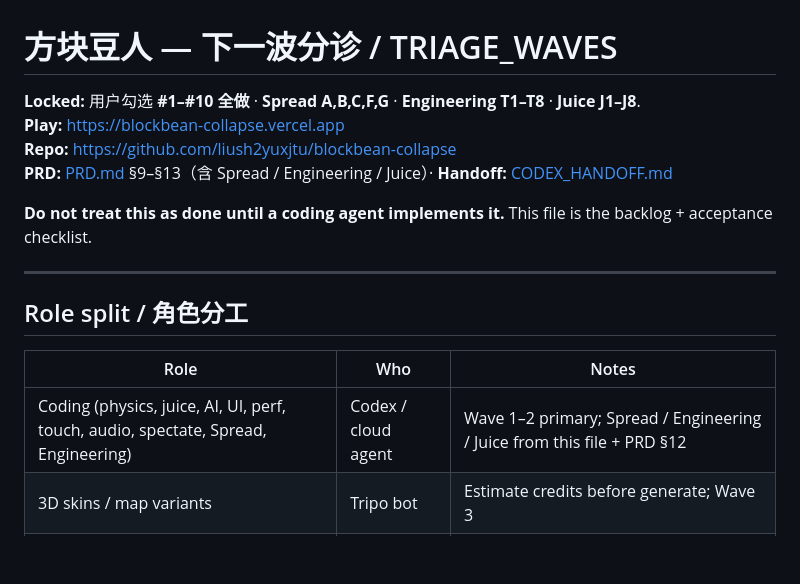
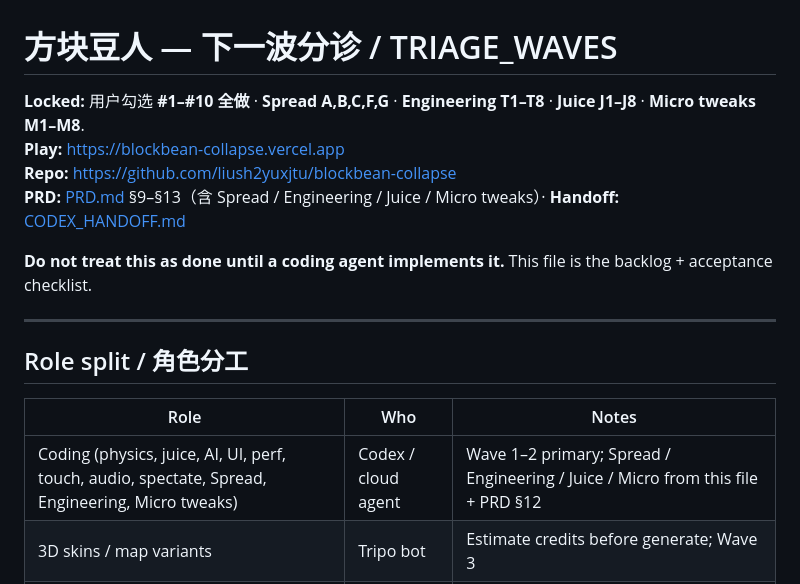
Before and after one commit to liush2yuxjtu/blockbean-collapse, a Markdown page: TRIAGE_WAVES.md, the part around one of its changes. Rendered like a GitHub page; blank space fills up the shorter version.

```diff
--- a/TRIAGE_WAVES.md
+++ b/TRIAGE_WAVES.md
@@ -1,9 +1,9 @@
 # 方块豆人 — 下一波分诊 / TRIAGE_WAVES
 
-**Locked:** 用户勾选 **#1–#10 全做** · **Spread A,B,C,F,G** · **Engineering T1–T8** · **Juice J1–J8**.
+**Locked:** 用户勾选 **#1–#10 全做** · **Spread A,B,C,F,G** · **Engineering T1–T8** · **Juice J1–J8** · **Micro tweaks M1–M8**.
 **Play:** https://blockbean-collapse.vercel.app
 **Repo:** https://github.com/liush2yuxjtu/blockbean-collapse
-**PRD:** [PRD.md](./PRD.md) §9–§13（含 Spread / Engineering / Juice）· **Handoff:** [CODEX_HANDOFF.md](./CODEX_HANDOFF.md)
+**PRD:** [PRD.md](./PRD.md) §9–§13（含 Spread / Engineering / Juice / Micro tweaks）· **Handoff:** [CODEX_HANDOFF.md](./CODEX_HANDOFF.md)
 
 **Do not treat this as done until a coding agent implements it.** This file is the backlog + acceptance checklist.
 
@@ -13,7 +13,7 @@
 
 | Role | Who | Notes |
 |------|-----|-------|
-| Coding (physics, juice, AI, UI, perf, touch, audio, spectate, Spread, Engineering) | Codex / cloud agent | Wave 1–2 primary; Spread / Engineering / Juice from this file + PRD §12 |
+| Coding (physics, juice, AI, UI, perf, touch, audio, spectate, Spread, Engineering, Micro tweaks) | Codex / cloud agent | Wave 1–2 primary; Spread / Engineering / Juice / Micro from this file + PRD §12 |
 | 3D skins / map variants | Tripo bot | Estimate credits before generate; Wave 3 |
 | Iterative bugfix | User Codex | Local playtest → fix loop（CODEX_HANDOFF 格式） |
 
```
Also changed, not shown: other parts of TRIAGE_WAVES.md (+72 -55 lines).
